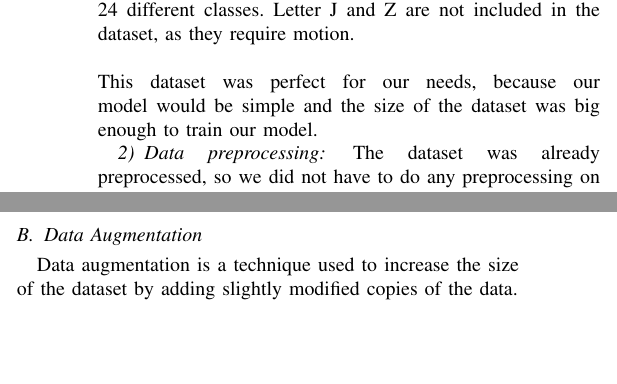
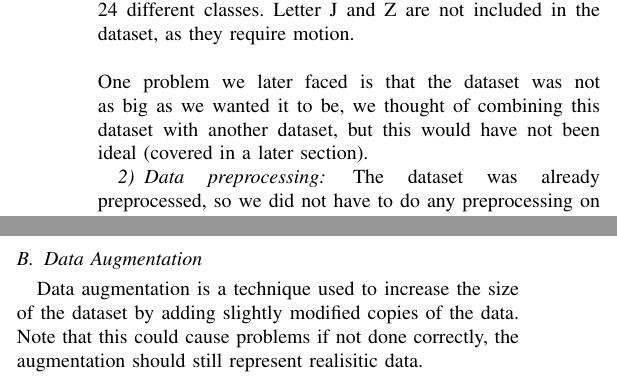
Before and after one commit to OrfeoTerkuci/ASL_To_Text-Speech, a LaTeX document (Paper/src/Sections/Dataset.tex): two parts of the columns of the page, joined at a grey line, cut so that both start at the same text, the shorter picture padded with empty space. Compiled offline with pdfLaTeX.

Commit message:
data section updated

```diff
--- a/Paper/src/Sections/Dataset.tex
+++ b/Paper/src/Sections/Dataset.tex
@@ -24,7 +24,8 @@
     and has 24 different classes.
     Letter J and Z are not included in the dataset, as they require motion.\\
     \\
-    This dataset was perfect for our needs, because our model would be simple and the size of the dataset was big enough to train our model.
+    One problem we later faced is that the dataset was not as big as we wanted it to be,
+    we thought of combining this dataset with another dataset, but this would have not been ideal (covered in a later section).
 
     \subsubsection{Data preprocessing}
     The dataset was already preprocessed, so we did not have to do any preprocessing on the dataset.
@@ -52,6 +53,6 @@
 
     \subsection{Data Augmentation}
     Data augmentation is a technique used to increase the size of the dataset by adding slightly modified copies of the data.
-
+    Note that this could cause problems if not done correctly, the augmentation should still represent realisitic data.
 
     \end{document}
```
